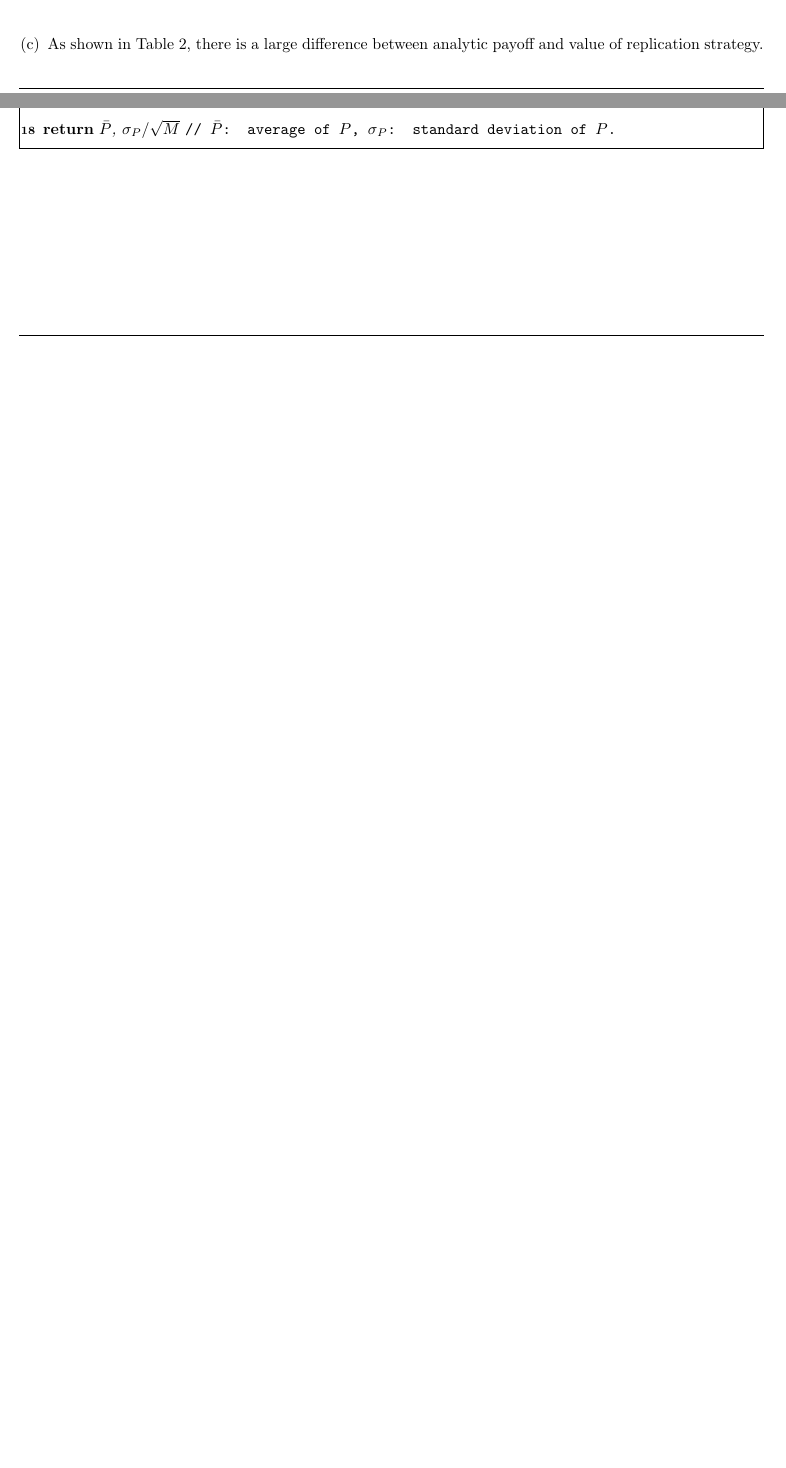
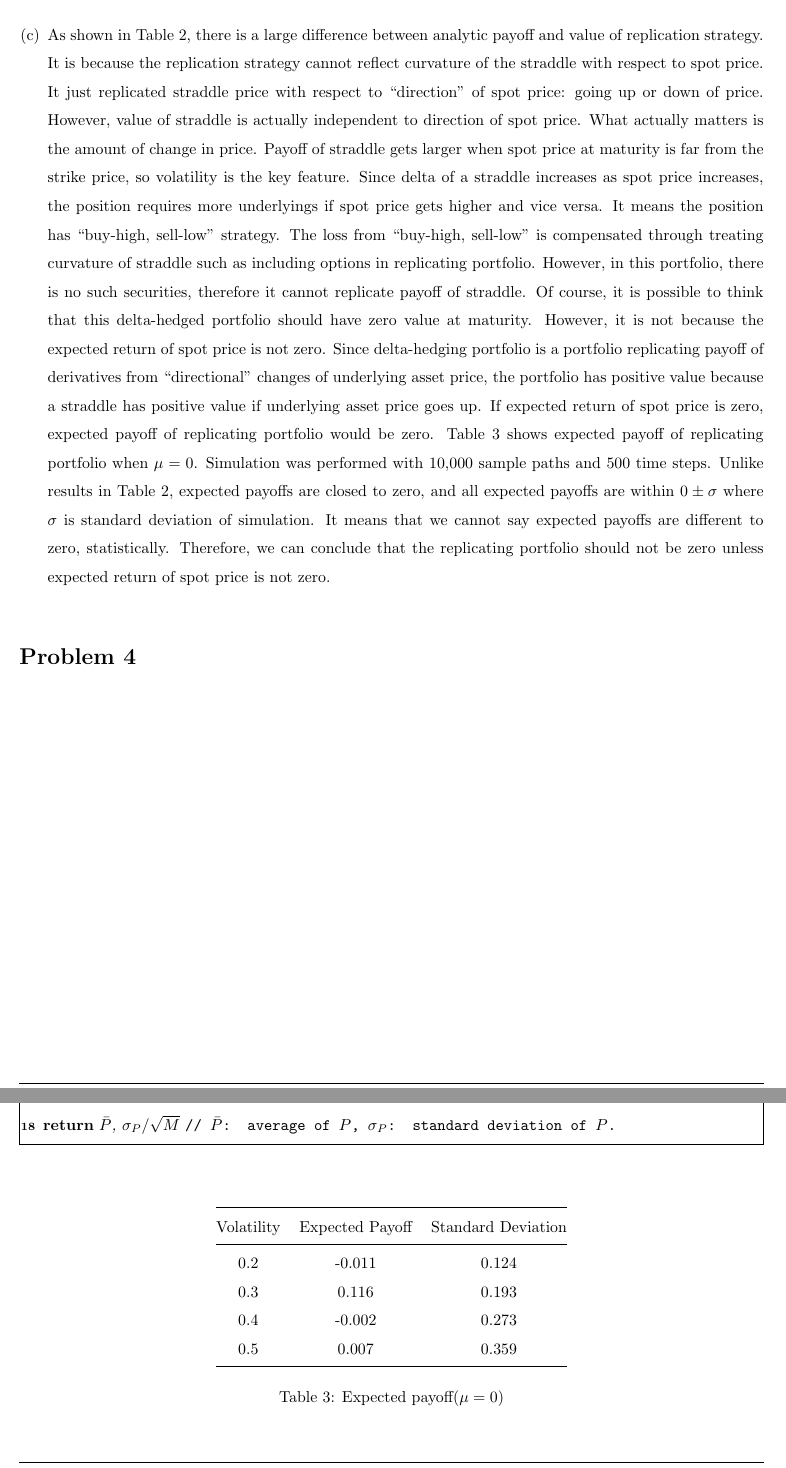
Before and after one commit to wbpark91/FIN513, a LaTeX problem sheet (Homework/HW5/FIN513_HW5.tex): two parts of pages 3 and 4 of 4 before the commit and two parts of pages 4 and 5 of 5 after it, joined at a grey line, cut so that both start at the same text, the shorter picture padded with empty space. Compiled offline with pdfLaTeX.

Commit message:
Problem 3 solved

```diff
--- a/Homework/HW5/FIN513_HW5.tex
+++ b/Homework/HW5/FIN513_HW5.tex
@@ -302,7 +302,25 @@
 	\end{algorithm}
 %----------------------------------------------------------------------------------------
 	\item		%% problem (c)
-	As shown in Table \ref{tab:prob3-(b): Simulation Result}, there is a large difference between analytic payoff and value of replication strategy.
-\end{enumerate}
+	As shown in Table \ref{tab:prob3-(b): Simulation Result}, there is a large difference between analytic payoff and value of replication strategy. It is because the replication strategy cannot reflect curvature of the straddle with respect to spot price. It just replicated straddle price with respect to ``direction'' of spot price: going up or down of price. However, value of straddle is actually independent to direction of spot price. What actually matters is the amount of change in price. Payoff of straddle gets larger when spot price at maturity is far from the strike price, so volatility is the key feature. Since delta of a straddle increases as spot price increases, the position requires more underlyings if spot price gets higher and vice versa. It means the position has ``buy-high, sell-low'' strategy. The loss from ``buy-high, sell-low'' is compensated through treating curvature of straddle such as including options in replicating portfolio. However, in this portfolio, there is no such securities, therefore it cannot replicate payoff of straddle. Of course, it is possible to think that this delta-hedged portfolio should have zero value at maturity. However, it is not because the expected return of spot price is not zero. Since delta-hedging portfolio is a portfolio replicating payoff of derivatives from ``directional'' changes of underlying asset price, the portfolio has positive value because a straddle has positive value if underlying asset price goes up. If expected return of spot price is zero, expected payoff of replicating portfolio would be zero. Table \ref{tab:prob3-(c) expected payoff with zero mu} shows expected payoff of replicating portfolio when $\mu = 0$. Simulation was performed with 10,000 sample paths and 500 time steps.%----------------------------------------------------------------------------------------
+	%% EXPECTED PAYOFF(ZERO MU)
+	\begin{table}[ht]
+	\centering
+	\begin{tabular}{@{}ccc@{}}
+	\toprule
+	Volatility & Expected Payoff & Standard Deviation \\ \midrule
+	0.2        & -0.011          & 0.124              \\
+	0.3        & 0.116           & 0.193              \\
+	0.4        & -0.002          & 0.273              \\
+	0.5        & 0.007           & 0.359              \\ \bottomrule
+	\end{tabular}
+	\caption{Expected payoff($\mu = 0$)} 	\label{tab:prob3-(c) expected payoff with zero mu}
+	\end{table}
+%----------------------------------------------------------------------------------------
+	Unlike results in Table \ref{tab:prob3-(b): Simulation Result}, expected payoffs are closed to zero, and all expected payoffs are within $0 \pm \sigma$ where $\sigma$ is standard deviation of simulation. It means that we cannot say expected payoffs are different to zero, statistically. Therefore, we can conclude that the replicating portfolio should not be zero unless expected return of spot price is not zero.
+	\end{enumerate}
+\end{homeworkProblem}
+\begin{homeworkProblem}
+
 \end{homeworkProblem}
 \end{document}
```
Also changed, not shown: Homework/HW5/FIN513_HW5.pdf, Homework/HW5/FIN513_HW5.tex (2 more changed lines), 6 other files.
